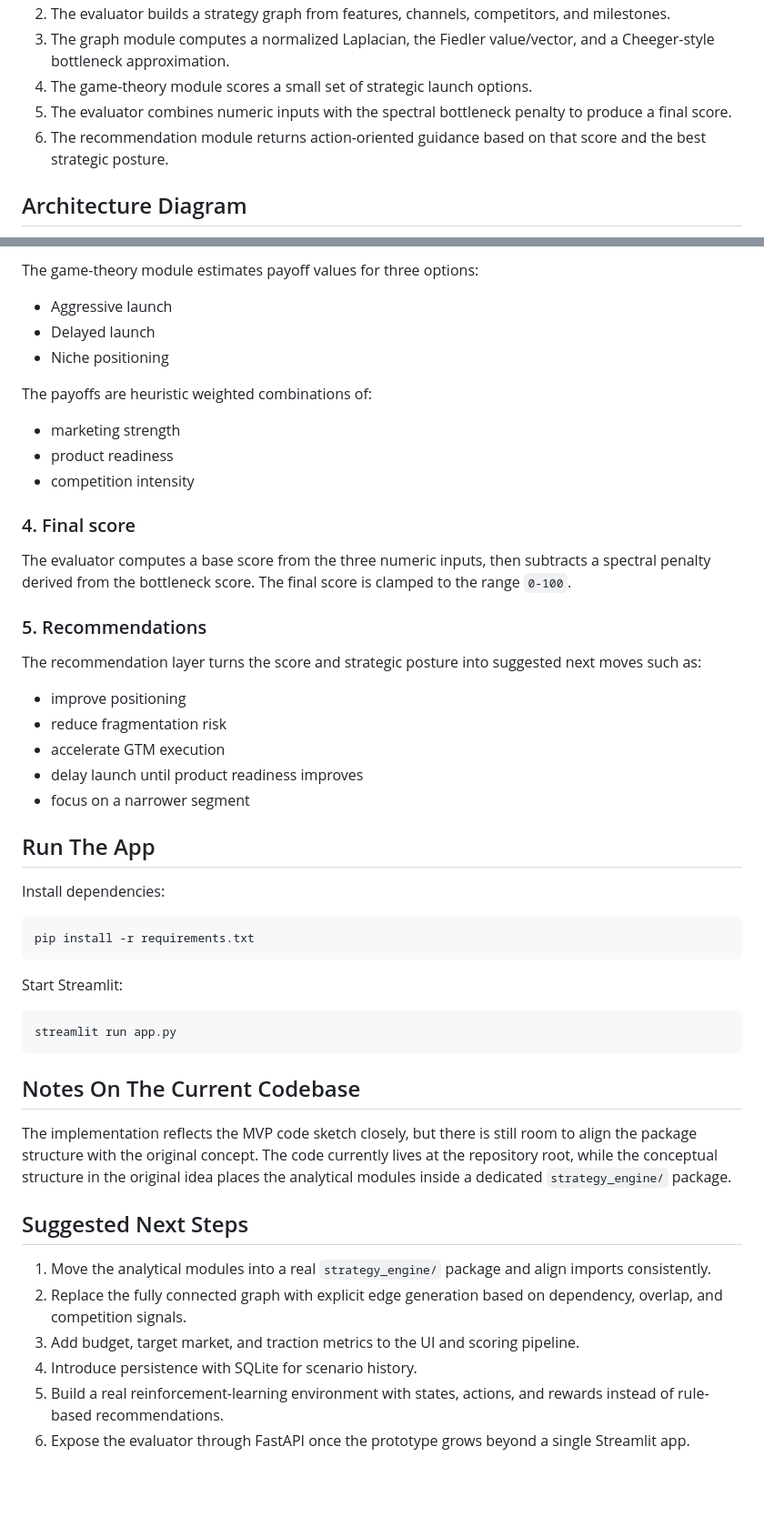
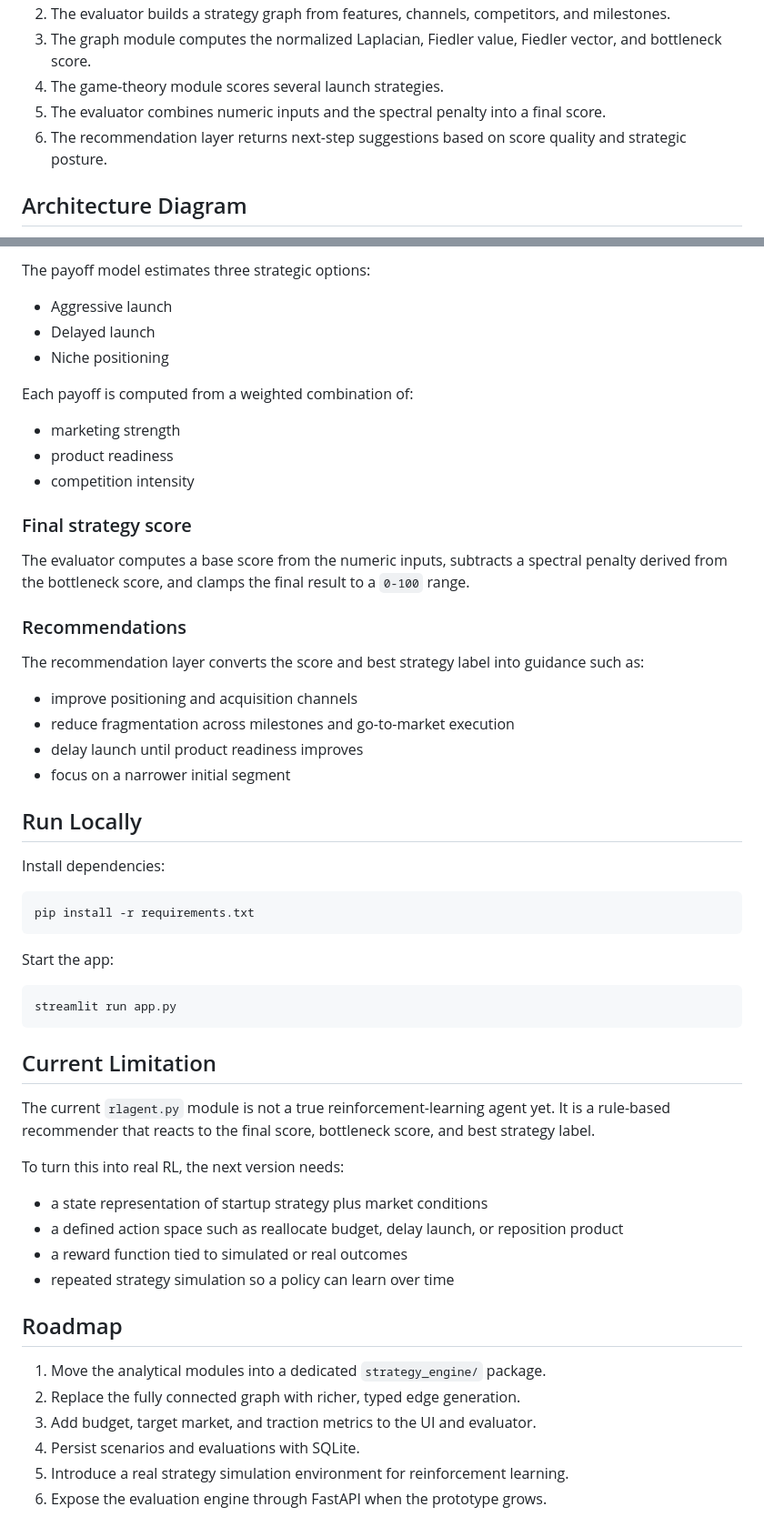
Before and after one commit to AKillerPanda/Strategy-Signal, a Markdown page: README.md, 2 parts joined by grey strips. Shown at 91% size. Drawn GitHub-style; blank space fills up the shorter version.

````diff
--- a/README.md
+++ b/README.md
@@ -65,8 +69,8 @@ Important limitation: the current `rlagent.py` module is not true reinforcement
 2. The evaluator builds a strategy graph from features, channels, competitors, and milestones.
-3. The graph module computes a normalized Laplacian, the Fiedler value/vector, and a Cheeger-style bottleneck approximation.
-4. The game-theory module scores a small set of strategic launch options.
-5. The evaluator combines numeric inputs with the spectral bottleneck penalty to produce a final score.
-6. The recommendation module returns action-oriented guidance based on that score and the best strategic posture.
+3. The graph module computes the normalized Laplacian, Fiedler value, Fiedler vector, and bottleneck score.
+4. The game-theory module scores several launch strategies.
+5. The evaluator combines numeric inputs and the spectral penalty into a final score.
+6. The recommendation layer returns next-step suggestions based on score quality and strategic posture.
 
 ## Architecture Diagram
 
@@ -170,31 +166,30 @@ These metrics are used as a structural health signal for the strategy graph.
 
-The game-theory module estimates payoff values for three options:
+The payoff model estimates three strategic options:
 
 - Aggressive launch
 - Delayed launch
 - Niche positioning
 
-The payoffs are heuristic weighted combinations of:
+Each payoff is computed from a weighted combination of:
 
 - marketing strength
 - product readiness
 - competition intensity
 
-### 4. Final score
+### Final strategy score
 
-The evaluator computes a base score from the three numeric inputs, then subtracts a spectral penalty derived from the bottleneck score. The final score is clamped to the range `0-100`.
+The evaluator computes a base score from the numeric inputs, subtracts a spectral penalty derived from the bottleneck score, and clamps the final result to a `0-100` range.
 
-### 5. Recommendations
+### Recommendations
 
-The recommendation layer turns the score and strategic posture into suggested next moves such as:
+The recommendation layer converts the score and best strategy label into guidance such as:
 
-- improve positioning
-- reduce fragmentation risk
-- accelerate GTM execution
+- improve positioning and acquisition channels
+- reduce fragmentation across milestones and go-to-market execution
 - delay launch until product readiness improves
-- focus on a narrower segment
+- focus on a narrower initial segment
 
-## Run The App
+## Run Locally
 
 Install dependencies:
 
@@ -202,21 +197,28 @@ Install dependencies:
 pip install -r requirements.txt
 ```
 
-Start Streamlit:
+Start the app:
 
 ```bash
 streamlit run app.py
 ```
 
-## Notes On The Current Codebase
+## Current Limitation
 
-The implementation reflects the MVP code sketch closely, but there is still room to align the package structure with the original concept. The code currently lives at the repository root, while the conceptual structure in the original idea places the analytical modules inside a dedicated `strategy_engine/` package.
+The current `rlagent.py` module is not a true reinforcement-learning agent yet. It is a rule-based recommender that reacts to the final score, bottleneck score, and best strategy label.
 
-## Suggested Next Steps
+To turn this into real RL, the next version needs:
 
-1. Move the analytical modules into a real `strategy_engine/` package and align imports consistently.
-2. Replace the fully connected graph with explicit edge generation based on dependency, overlap, and competition signals.
-3. Add budget, target market, and traction metrics to the UI and scoring pipeline.
-4. Introduce persistence with SQLite for scenario history.
-5. Build a real reinforcement-learning environment with states, actions, and rewards instead of rule-based recommendations.
-6. Expose the evaluator through FastAPI once the prototype grows beyond a single Streamlit app.
+- a state representation of startup strategy plus market conditions
+- a defined action space such as reallocate budget, delay launch, or reposition product
+- a reward function tied to simulated or real outcomes
+- repeated strategy simulation so a policy can learn over time
+
+## Roadmap
+
+1. Move the analytical modules into a dedicated `strategy_engine/` package.
+2. Replace the fully connected graph with richer, typed edge generation.
+3. Add budget, target market, and traction metrics to the UI and evaluator.
+4. Persist scenarios and evaluations with SQLite.
+5. Introduce a real strategy simulation environment for reinforcement learning.
+6. Expose the evaluation engine through FastAPI when the prototype grows.
````
Also changed, not shown: other parts of README.md (+69 -73 lines), assets/app-inputs.png (added), assets/app-results.png (added), 2 other files.
